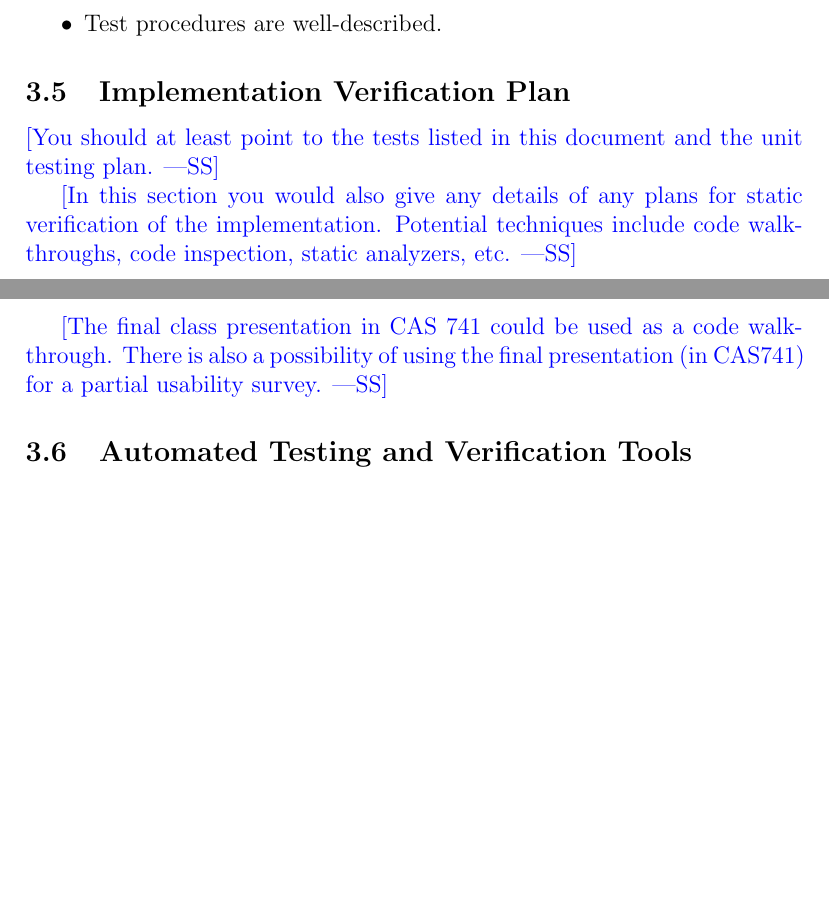
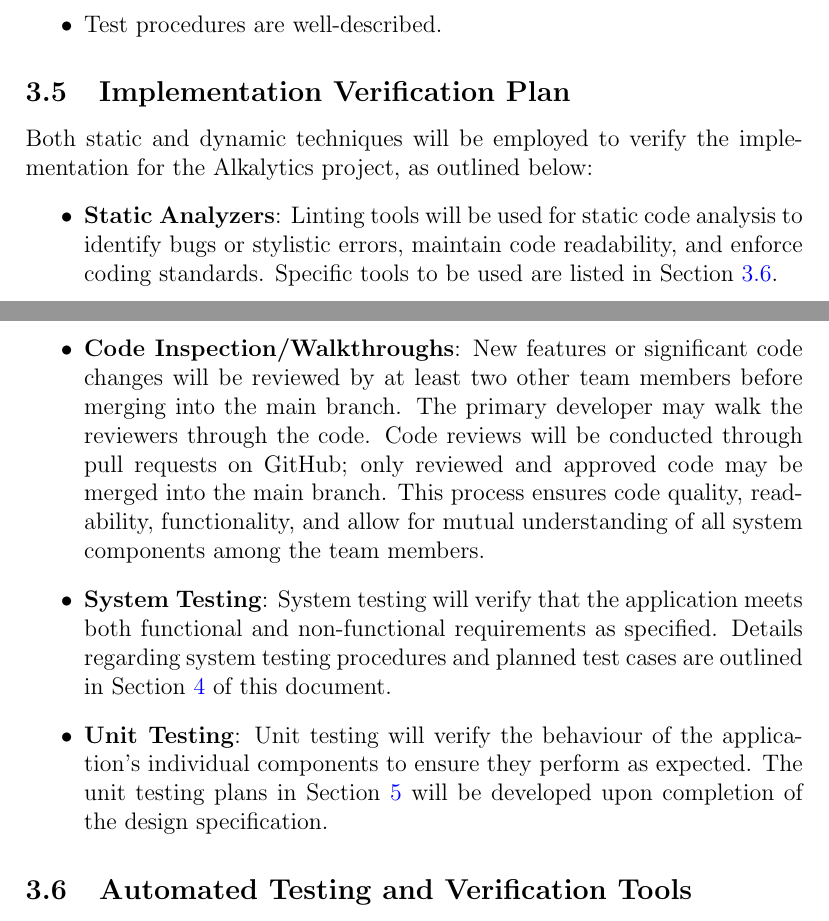
Before and after one commit to SumanyaG/Alkalytics, a LaTeX document (docs/VnVPlan/VnVPlan.tex): two parts of pages 13 and 14 of 22, joined at a grey line, cut so that both start at the same text, the shorter picture padded with empty space. Compiled offline with pdfLaTeX.

Commit message:
doc(VnVPlan): add section 3.5

```diff
--- a/docs/VnVPlan/VnVPlan.tex
+++ b/docs/VnVPlan/VnVPlan.tex
@@ -314,19 +314,31 @@ The following checklist serves as a guide for verifying the V\&V plan:
 \end{itemize}
 
 \subsection{Implementation Verification Plan}
+Both static and dynamic techniques will be employed to verify the implementation
+for the Alkalytics project, as outlined below:
+\begin{itemize}
+  \item \textbf{Static Analyzers}: Linting tools will be used for static code
+  analysis to identify bugs or stylistic errors, maintain code readability, and
+  enforce coding standards. Specific tools to be used are listed in Section
+  \ref{testingTools}.
+  \item \textbf{Code Inspection/Walkthroughs}: New features or significant
+  code changes will be reviewed by at least two other team members before
+  merging into the main branch. The primary developer may walk the reviewers
+  through the code. Code reviews will be conducted through pull requests on
+  GitHub; only reviewed and approved code may be merged into the main branch.
+  This process ensures code quality, readability, functionality, and allow for
+  mutual understanding of all system components among the team members.
+  \item \textbf{System Testing}: System testing will verify that the application
+  meets both functional and non-functional requirements as specified. Details
+  regarding system testing procedures and planned test cases are outlined in Section
+  \ref{systemTests} of this document.
+  \item \textbf{Unit Testing}: Unit testing will verify the behaviour of the
+  application's individual components to ensure they perform as expected.
+  The unit testing plans in Section \ref{unitTests} will be developed upon completion of the
+  design specification.
+\end{itemize}
 
-\wss{You should at least point to the tests listed in this document and the unit
-  testing plan.}
-
-\wss{In this section you would also give any details of any plans for static
-  verification of the implementation.  Potential techniques include code
-  walkthroughs, code inspection, static analyzers, etc.}
-
-\wss{The final class presentation in CAS 741 could be used as a code
-walkthrough.  There is also a possibility of using the final presentation (in
-CAS741) for a partial usability survey.}
-
-\subsection{Automated Testing and Verification Tools}
+\subsection{Automated Testing and Verification Tools} \label{testingTools}
 
 \wss{What tools are you using for automated testing.  Likely a unit testing
   framework and maybe a profiling tool, like ValGrind.  Other possible tools
```
Also changed, not shown: docs/VnVPlan/VnVPlan.pdf, docs/VnVPlan/VnVPlan.tex (4 more changed lines).
